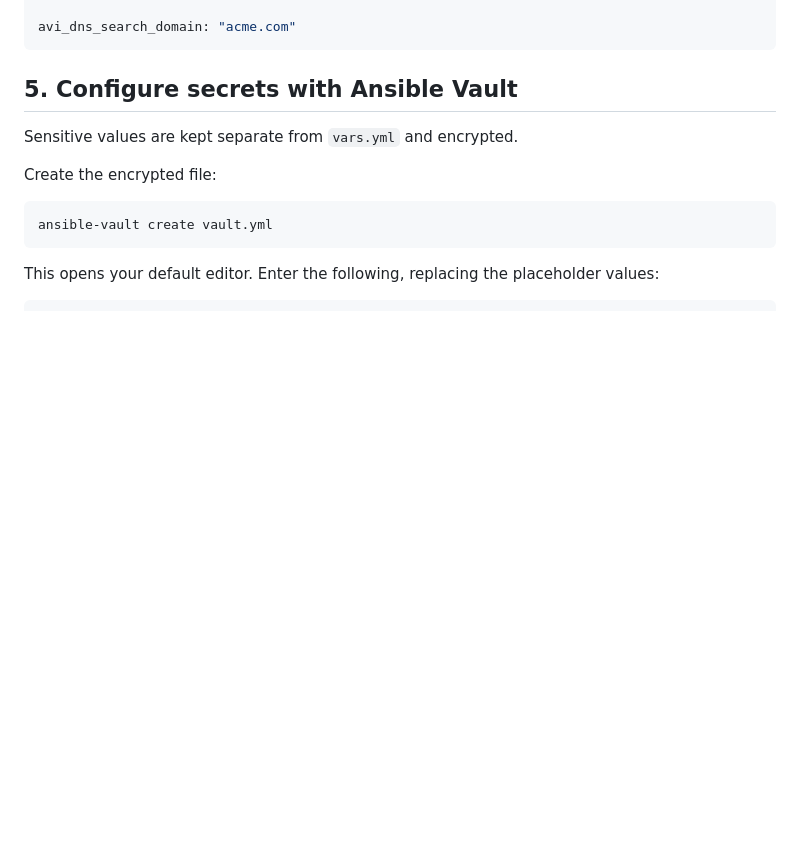
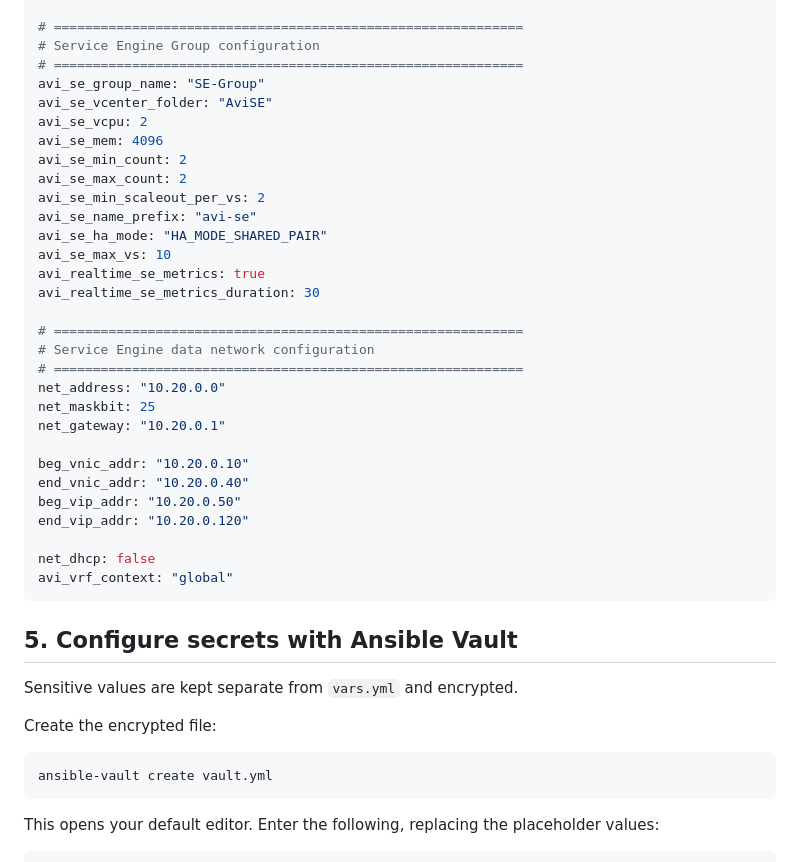
Before and after one commit to jyanagi/avi, a Markdown page: ansible/README.MD, the part around one of its changes. Rendered like a GitHub page; blank space fills up the shorter version.

````diff
--- a/ansible/README.MD
+++ b/ansible/README.MD
@@ -156,5 +168,34 @@ avi_dns_servers:
 
-avi_dns_search_domain: "acme.com"
+# ============================================================
+# Service Engine Group configuration
+# ============================================================
+avi_se_group_name: "SE-Group"
+avi_se_vcenter_folder: "AviSE"
+avi_se_vcpu: 2
+avi_se_mem: 4096
+avi_se_min_count: 2
+avi_se_max_count: 2
+avi_se_min_scaleout_per_vs: 2
+avi_se_name_prefix: "avi-se"
+avi_se_ha_mode: "HA_MODE_SHARED_PAIR"
+avi_se_max_vs: 10
+avi_realtime_se_metrics: true
+avi_realtime_se_metrics_duration: 30
+
+# ============================================================
+# Service Engine data network configuration
+# ============================================================
+net_address: "10.20.0.0"
+net_maskbit: 25
+net_gateway: "10.20.0.1"
+
+beg_vnic_addr: "10.20.0.10"
+end_vnic_addr: "10.20.0.40"
+beg_vip_addr: "10.20.0.50"
+end_vip_addr: "10.20.0.120"
+
+net_dhcp: false
+avi_vrf_context: "global"
 ```
 
 ## 5. Configure secrets with Ansible Vault
````
Also changed, not shown: other parts of ansible/README.MD (+46 -34 lines).
